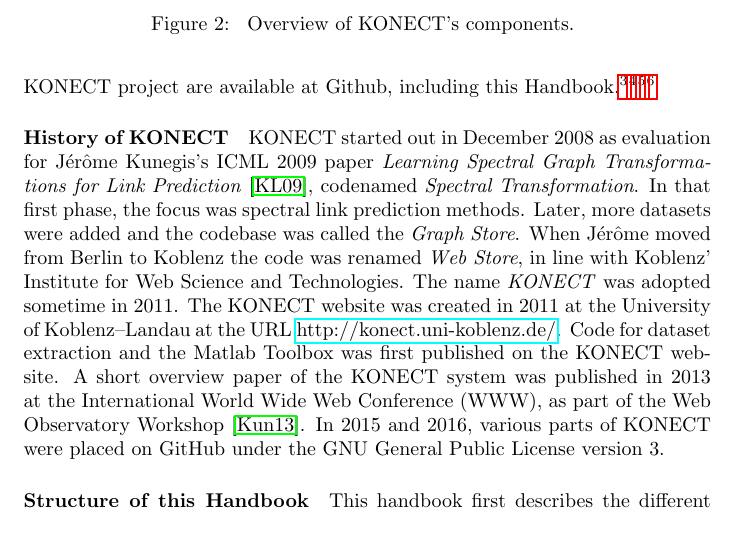
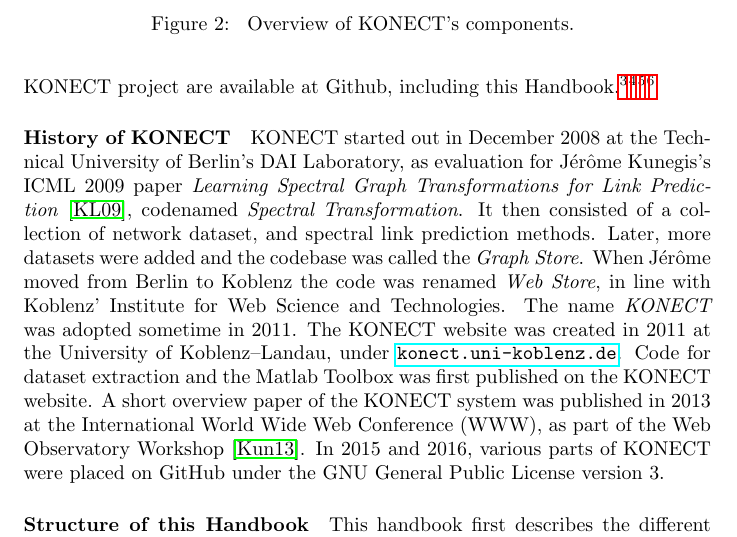
Before and after one commit to kunegis/konect-handbook, a LaTeX document (konect-handbook.tex): part of page 3 of 61, cut so that both start at the same text. Compiled offline with pdfLaTeX.

Commit message:
formulations

```diff
--- a/konect-handbook.tex
+++ b/konect-handbook.tex
@@ -138,24 +138,25 @@
 \end{figure}
 
 \paragraph{History of KONECT}
-KONECT started out in December 2008 as evaluation for Jérôme Kunegis's ICML 2009
-paper \emph{Learning Spectral Graph Transformations for Link Prediction}~\cite{kunegis:spectral-transformation},
-codenamed \emph{Spectral Transformation}.  In that first phase, the focus
-was spectral link prediction methods.  Later, more datasets were added
-and the codebase was called the \emph{Graph Store}.  When Jérôme moved
-from Berlin to Koblenz the code was renamed \emph{Web Store}, in line
-with Koblenz' Institute for Web Science and Technologies.  The name
-\emph{KONECT} was adopted sometime in 2011.
-The KONECT website was created in 2011 at the University of
-Koblenz--Landau at the URL \href{http://konect.uni-koblenz.de/}{http://konect.uni-koblenz.de/}.
+KONECT started out in December 2008 at the Technical University of
+Berlin's DAI Laboratory, as evaluation for Jérôme Kunegis's
+ICML 2009 paper \emph{Learning Spectral Graph Transformations for Link
+  Prediction}~\cite{kunegis:spectral-transformation}, codenamed
+\emph{Spectral Transformation}.  It then consisted of a collection of
+network dataset, and spectral link prediction methods.  Later, more
+datasets were added and the codebase was called the \emph{Graph Store}.
+When Jérôme moved from Berlin to Koblenz the code was renamed \emph{Web
+  Store}, in line with Koblenz' Institute for Web Science and
+Technologies.  The name \emph{KONECT} was adopted sometime in 2011.  The
+KONECT website was created in 2011 at the University of
+Koblenz--Landau, under
+\href{http://konect.uni-koblenz.de/}{\texttt{konect.uni-koblenz.de}}.
 Code for dataset extraction and the Matlab Toolbox was first published
-on the KONECT website.
-A short overview paper of the KONECT system was published in 2013 at the
-International World Wide Web Conference (WWW), as part of the Web
-Observatory Workshop~\cite{kunegis:konect}.
-In 2015 and 2016, various parts of KONECT were placed on GitHub under
-the GNU General Public License version 3.
-
+on the KONECT website.  A short overview paper of the KONECT system was
+published in 2013 at the International World Wide Web Conference (WWW),
+as part of the Web Observatory Workshop~\cite{kunegis:konect}.  In 2015
+and 2016, various parts of KONECT were placed on GitHub under the GNU
+General Public License version 3.
 
 \paragraph{Structure of this Handbook}
 This handbook first
```
Also changed, not shown: konect-handbook.pdf, plot/assortativity.a.elec.pdf, plot/bidd.a.elec.pdf, plot/cluscod.a.facebook-wosn-links.pdf, plot/decomposition.b.sym.elec.pdf, plot/decomposition.complex.diag.elec.pdf, plot/decomposition.complex.diag.opsahl-ucsocial.pdf, plot/degree.a.elec.pdf, plot/distr.f.sym-n.elec.pdf, plot/hopdistr.a.elec.pdf, plot/hopdistr_time.full.c.elec.pdf, plot/layout.a.moreno_highschool.pdf, plot/lorenz.a.elec.pdf, plot/map.ax.lap.ucidata-zachary.pdf, 3 more files.
